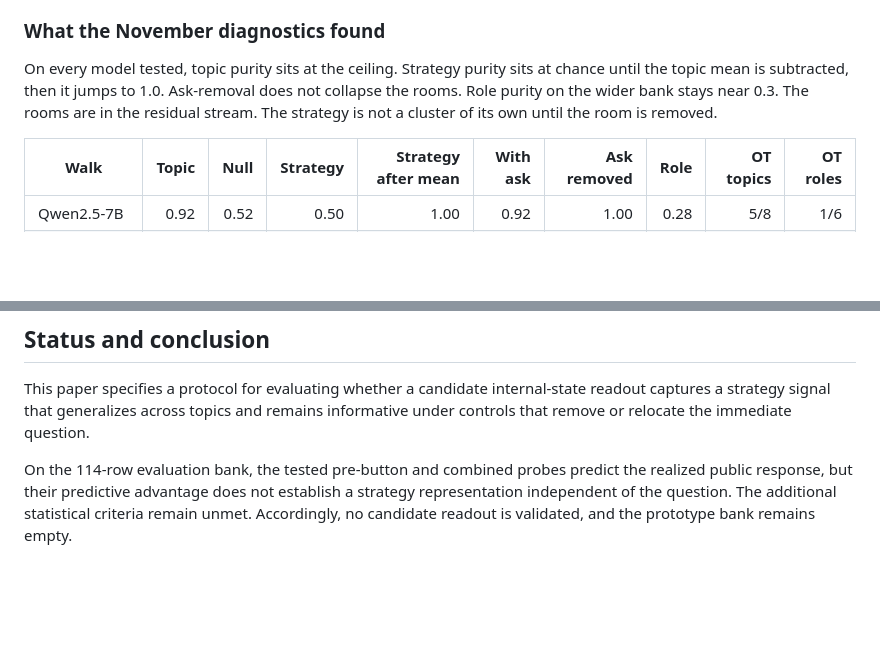
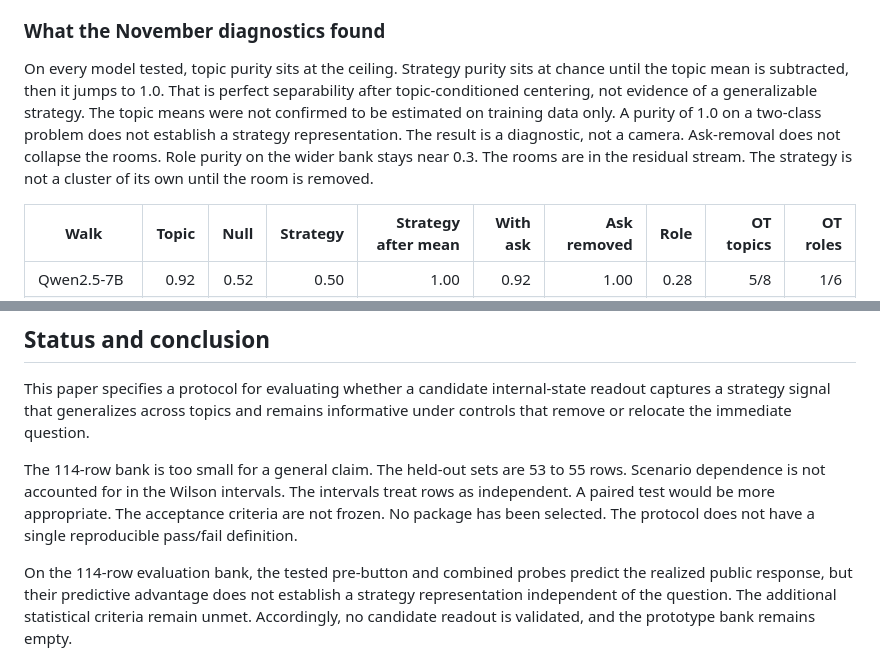
Before and after one commit to kummahiih/regret-heuristic, a Markdown page: paper/intent_v2.md, 2 parts joined by grey strips. GitHub-like rendering; blank space fills up the shorter version.

Commit message:
paper: add caveats on purity, sample size, and intervals

```diff
--- a/paper/intent_v2.md
+++ b/paper/intent_v2.md
@@ -134,7 +134,7 @@ The SOM asks whether the rooms are clusters in the residual stream. The OT asks
 
 ### What the November diagnostics found
 
-On every model tested, topic purity sits at the ceiling. Strategy purity sits at chance until the topic mean is subtracted, then it jumps to 1.0. Ask-removal does not collapse the rooms. Role purity on the wider bank stays near 0.3. The rooms are in the residual stream. The strategy is not a cluster of its own until the room is removed.
+On every model tested, topic purity sits at the ceiling. Strategy purity sits at chance until the topic mean is subtracted, then it jumps to 1.0. That is perfect separability after topic-conditioned centering, not evidence of a generalizable strategy. The topic means were not confirmed to be estimated on training data only. A purity of 1.0 on a two-class problem does not establish a strategy representation. The result is a diagnostic, not a camera. Ask-removal does not collapse the rooms. Role purity on the wider bank stays near 0.3. The rooms are in the residual stream. The strategy is not a cluster of its own until the room is removed.
 
 | Walk | Topic | Null | Strategy | Strategy after mean | With ask | Ask removed | Role | OT topics | OT roles |
 | --- | ---: | ---: | ---: | ---: | ---: | ---: | ---: | ---: | ---: |
@@ -385,6 +385,8 @@ A search for deliberate removal of a strategy readout by training found no sourc
 
 This paper specifies a protocol for evaluating whether a candidate internal-state readout captures a strategy signal that generalizes across topics and remains informative under controls that remove or relocate the immediate question.
 
+The 114-row bank is too small for a general claim. The held-out sets are 53 to 55 rows. Scenario dependence is not accounted for in the Wilson intervals. The intervals treat rows as independent. A paired test would be more appropriate. The acceptance criteria are not frozen. No package has been selected. The protocol does not have a single reproducible pass/fail definition.
+
 On the 114-row evaluation bank, the tested pre-button and combined probes predict the realized public response, but their predictive advantage does not establish a strategy representation independent of the question. The additional statistical criteria remain unmet. Accordingly, no candidate readout is validated, and the prototype bank remains empty.
 
 The proposed hinge regularizer is a formalized training hypothesis rather than a demonstrated intervention. Its intended effect is to discourage specified strategies while preserving task capability, but neither outcome has been established experimentally. Evaluating that hypothesis requires a validated readout, a justified prototype bank, and experiments measuring both the targeted behavior and task performance.
```
